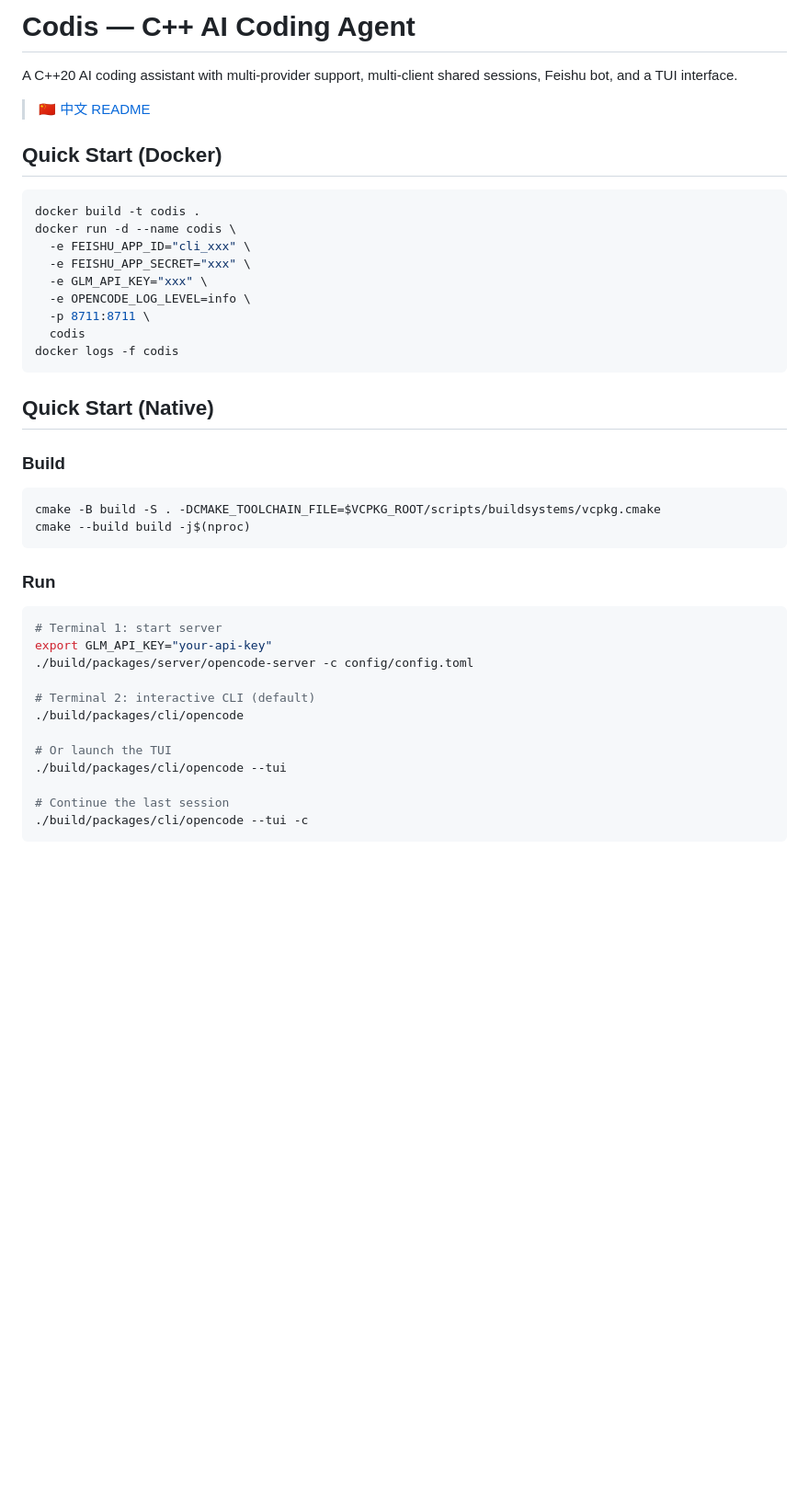
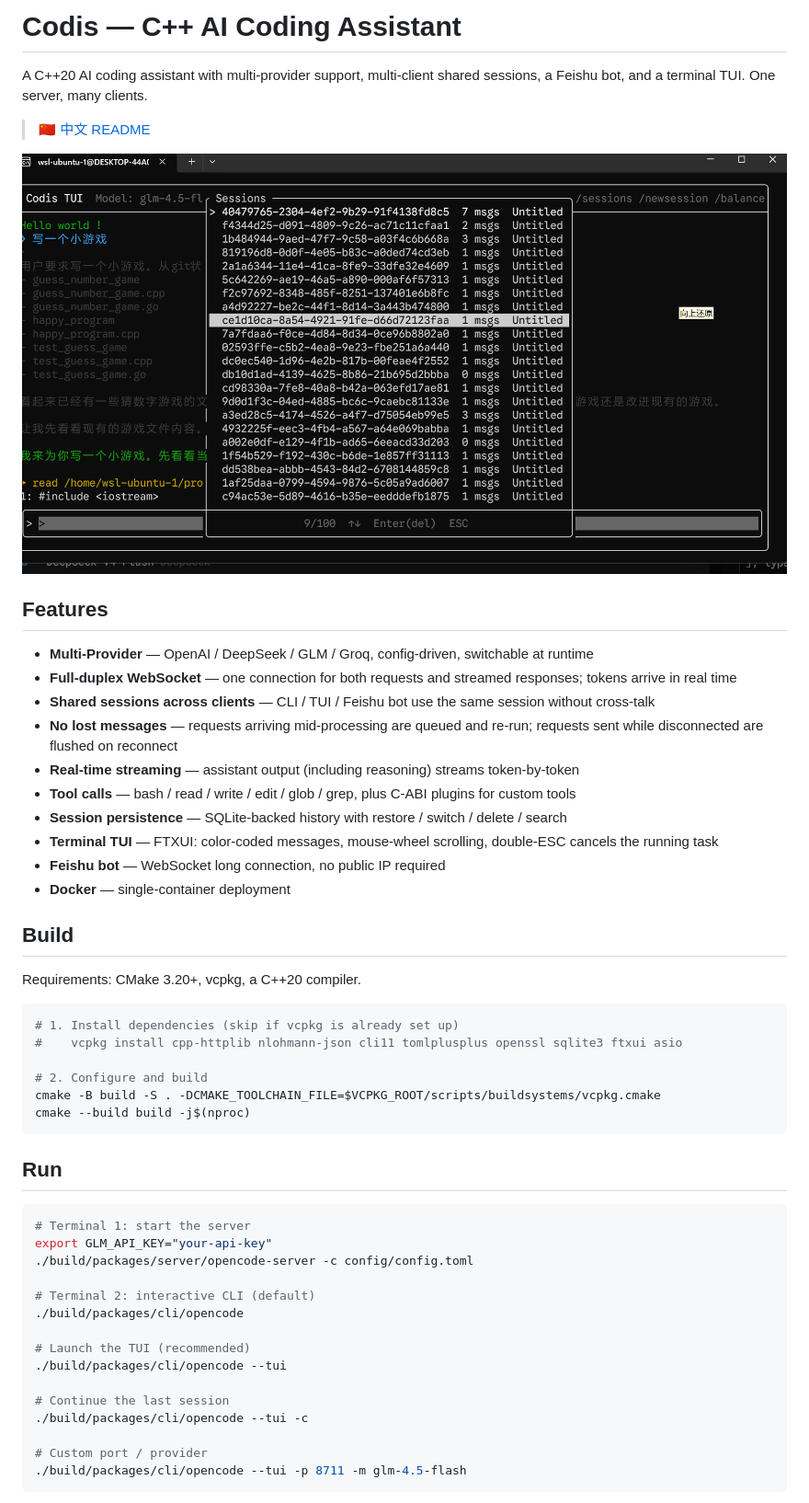
Before and after one commit to xyanrch1024/Codis, a Markdown page: README.md, the part around one of its changes. Shown at 92% size. Rendered like a GitHub page; pictures changed too: docs/codis.png (added); blank space fills up the shorter version.

````diff
--- a/README.md
+++ b/README.md
@@ -1,45 +1,53 @@
-# Codis — C++ AI Coding Agent
+# Codis — C++ AI Coding Assistant
 
-A C++20 AI coding assistant with multi-provider support, multi-client shared sessions, Feishu bot, and a TUI interface.
+A C++20 AI coding assistant with multi-provider support, multi-client shared sessions, a Feishu bot, and a terminal TUI. One server, many clients.
 
 > 🇨🇳 [中文 README](./README.zh.md)
 
-## Quick Start (Docker)
+![Codis](docs/codis.png)
+
+## Features
+
+- **Multi-Provider** — OpenAI / DeepSeek / GLM / Groq, config-driven, switchable at runtime
+- **Full-duplex WebSocket** — one connection for both requests and streamed responses; tokens arrive in real time
+- **Shared sessions across clients** — CLI / TUI / Feishu bot use the same session without cross-talk
+- **No lost messages** — requests arriving mid-processing are queued and re-run; requests sent while disconnected are flushed on reconnect
+- **Real-time streaming** — assistant output (including reasoning) streams token-by-token
+- **Tool calls** — bash / read / write / edit / glob / grep, plus C-ABI plugins for custom tools
+- **Session persistence** — SQLite-backed history with restore / switch / delete / search
+- **Terminal TUI** — FTXUI: color-coded messages, mouse-wheel scrolling, double-ESC cancels the running task
+- **Feishu bot** — WebSocket long connection, no public IP required
+- **Docker** — single-container deployment
+
+## Build
+
+Requirements: CMake 3.20+, vcpkg, a C++20 compiler.
 
 ```bash
-docker build -t codis .
-docker run -d --name codis \
-  -e FEISHU_APP_ID="cli_xxx" \
-  -e FEISHU_APP_SECRET="xxx" \
-  -e GLM_API_KEY="xxx" \
-  -e OPENCODE_LOG_LEVEL=info \
-  -p 8711:8711 \
-  codis
-docker logs -f codis
-```
+# 1. Install dependencies (skip if vcpkg is already set up)
+#    vcpkg install cpp-httplib nlohmann-json cli11 tomlplusplus openssl sqlite3 ftxui asio
 
-## Quick Start (Native)
-
-### Build
-
-```bash
+# 2. Configure and build
 cmake -B build -S . -DCMAKE_TOOLCHAIN_FILE=$VCPKG_ROOT/scripts/buildsystems/vcpkg.cmake
 cmake --build build -j$(nproc)
 ```
 
-### Run
+## Run
 
 ```bash
-# Terminal 1: start server
+# Terminal 1: start the server
 export GLM_API_KEY="your-api-key"
 ./build/packages/server/opencode-server -c config/config.toml
 
 # Terminal 2: interactive CLI (default)
 ./build/packages/cli/opencode
 
-# Or launch the TUI
+# Launch the TUI (recommended)
 ./build/packages/cli/opencode --tui
 
 # Continue the last session
 ./build/packages/cli/opencode --tui -c
+
+# Custom port / provider
+./build/packages/cli/opencode --tui -p 8711 -m glm-4.5-flash
 ```
````
Also changed, not shown: other parts of README.md (+62 -91 lines), README.zh.md (+92 -113 lines), 12 other files.
